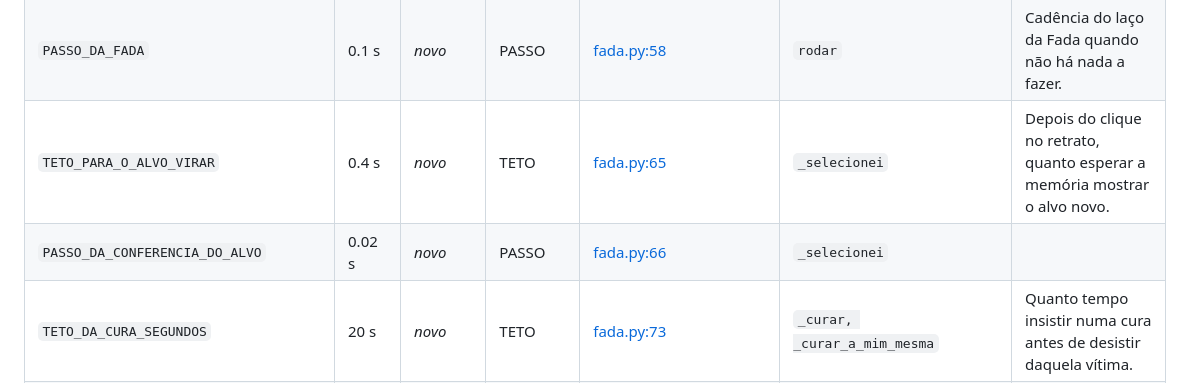
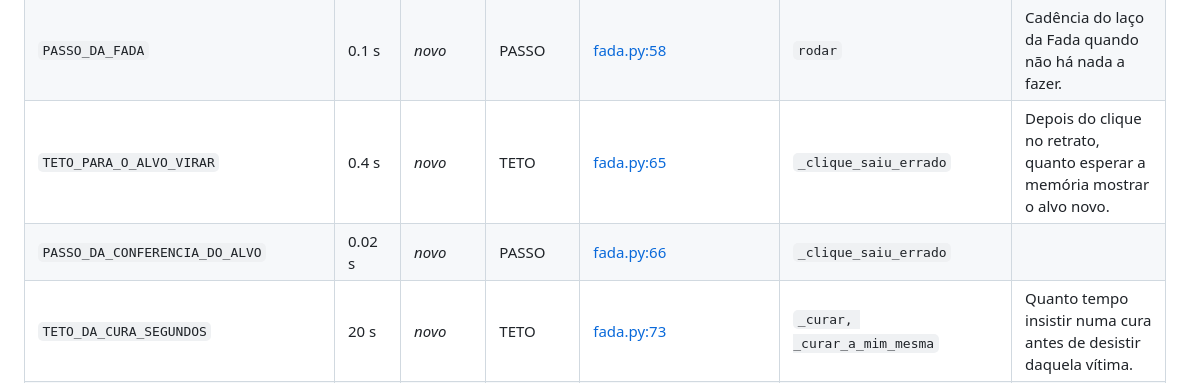
Before and after one commit to brunodgb/BlazesBot, a Markdown page: docs/TEMPOS.md, the part around the change. Drawn GitHub-style.

Commit message:
chore: regenera os indices apos as constantes do freio da Fada
Co-Authored-By: Claude Opus 5 (1M context) <noreply@anthropic.com>

```diff
--- a/docs/TEMPOS.md
+++ b/docs/TEMPOS.md
@@ -255,8 +255,8 @@ mudou** — e a coluna mostra de quanto era. É o ponto de restauração.
 | `SEGUNDOS_DO_PASSO_DO_SHUFFLE` | 3 s | *novo* | PASSO | [executor.py:706](blazesbot/bot/app/executor.py#L706) | `_fazer_shuffle_anti_afk` | Cada perna do shuffle anti-AFK (ida e volta). Era `time.sleep(1.0)` cego duas |
 | *literal em* `rodar` | 0.25 s | = | FIXO | [executor.py:2825](blazesbot/bot/app/executor.py#L2825) | `rodar` | Laço contínuo: volta após volta, até `continuar()` devolver False. |
 | `PASSO_DA_FADA` | 0.1 s | *novo* | PASSO | [fada.py:58](blazesbot/bot/app/fada.py#L58) | `rodar` | Cadência do laço da Fada quando não há nada a fazer. |
-| `TETO_PARA_O_ALVO_VIRAR` | 0.4 s | *novo* | TETO | [fada.py:65](blazesbot/bot/app/fada.py#L65) | `_selecionei` | Depois do clique no retrato, quanto esperar a memória mostrar o alvo novo. |
-| `PASSO_DA_CONFERENCIA_DO_ALVO` | 0.02 s | *novo* | PASSO | [fada.py:66](blazesbot/bot/app/fada.py#L66) | `_selecionei` |  |
+| `TETO_PARA_O_ALVO_VIRAR` | 0.4 s | *novo* | TETO | [fada.py:65](blazesbot/bot/app/fada.py#L65) | `_clique_saiu_errado` | Depois do clique no retrato, quanto esperar a memória mostrar o alvo novo. |
+| `PASSO_DA_CONFERENCIA_DO_ALVO` | 0.02 s | *novo* | PASSO | [fada.py:66](blazesbot/bot/app/fada.py#L66) | `_clique_saiu_errado` |  |
 | `TETO_DA_CURA_SEGUNDOS` | 20 s | *novo* | TETO | [fada.py:73](blazesbot/bot/app/fada.py#L73) | `_curar, _curar_a_mim_mesma` | Quanto tempo insistir numa cura antes de desistir daquela vítima. |
 | `ESPERA_ENTRE_CURAS` | 0.6 s | *novo* | FIXO | [fada.py:80](blazesbot/bot/app/fada.py#L80) | `_curar, _curar_a_mim_mesma` | Entre uma tecla de cura e a seguinte. |
 | `ESPERA_DEPOIS_DE_ERRAR` | 0.5 s | *novo* | FIXO | [fada.py:98](blazesbot/bot/app/fada.py#L98) | `_atender` | Depois de uma tentativa que não pegou, espera antes da seguinte. |
```
